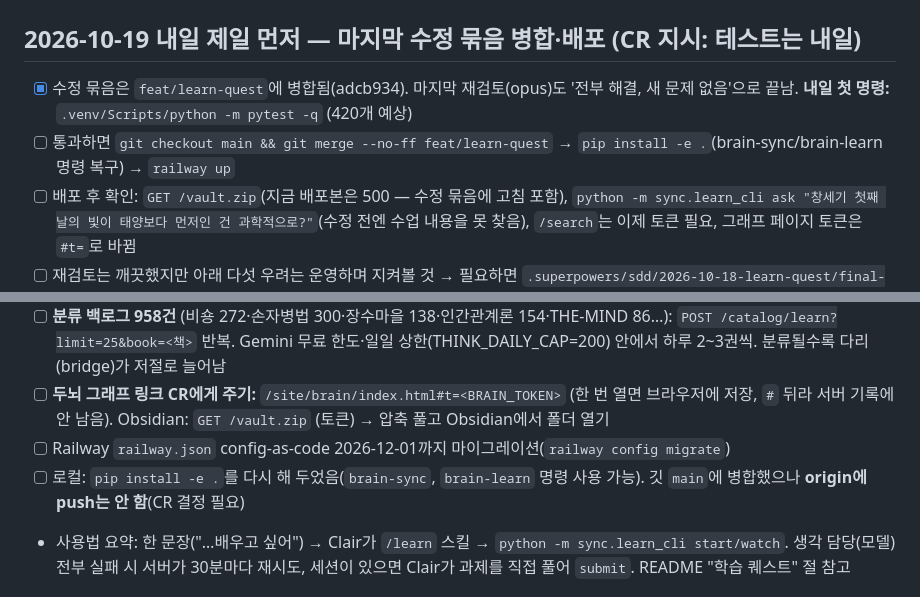
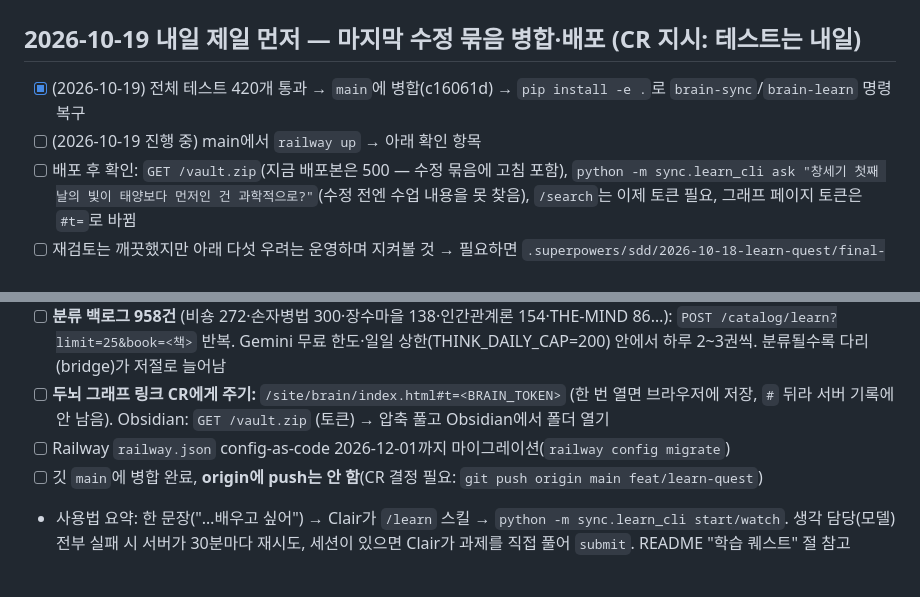
Before and after one commit to CRtheHILLS/2ndBRAIN, a Markdown page: NEXT.md, 2 parts joined by grey strips. GitHub-like rendering.

Commit message:
docs: NEXT.md — 테스트 통과·main 병합·CLI 복구 반영
Co-Authored-By: Claude Fable 5.1 <noreply@anthropic.com>

```diff
--- a/NEXT.md
+++ b/NEXT.md
@@ -1,8 +1,8 @@
 # NEXT.md — 2nd BRAIN (Clair)
 
 ## 2026-10-19 내일 제일 먼저 — 마지막 수정 묶음 병합·배포 (CR 지시: 테스트는 내일)
-- [x] 수정 묶음은 `feat/learn-quest`에 병합됨(adcb934). 마지막 재검토(opus)도 '전부 해결, 새 문제 없음'으로 끝남. **내일 첫 명령:** `.venv/Scripts/python -m pytest -q` (420개 예상)
-- [ ] 통과하면 `git checkout main && git merge --no-ff feat/learn-quest` → `pip install -e .`(brain-sync/brain-learn 명령 복구) → `railway up`
+- [x] (2026-10-19) 전체 테스트 420개 통과 → `main`에 병합(c16061d) → `pip install -e .`로 `brain-sync`/`brain-learn` 명령 복구
+- [ ] (2026-10-19 진행 중) main에서 `railway up` → 아래 확인 항목
 - [ ] 배포 후 확인: `GET /vault.zip`(지금 배포본은 500 — 수정 묶음에 고침 포함), `python -m sync.learn_cli ask "창세기 첫째 날의 빛이 태양보다 먼저인 건 과학적으로?"`(수정 전엔 수업 내용을 못 찾음), `/search`는 이제 토큰 필요, 그래프 페이지 토큰은 `#t=`로 바뀜
 - [ ] 재검토는 깨끗했지만 아래 다섯 우려는 운영하며 지켜볼 것 → 필요하면 `.superpowers/sdd/2026-10-18-learn-quest/final-fix-report.md`를 읽고, 의심되면 `tests/` 전체 + 아래 다섯 우려를 눈으로 확인: ① `_thin` 규칙이 벡터 꺼진 상태에서 웹을 자주 부름 ② `xai_search.CURRENT_LOG` 전역(퀘스트 2개 동시 수집 시 로그 섞임) ③ 검색 사용량은 일일 상한에서 제외(비용 추정엔 포함) ④ vec 확장은 연결마다 load ⑤ 2글자 검색은 LIKE 전체 스캔
 - [ ] 진행 장부: `.superpowers/sdd/2026-10-18-learn-quest/progress.md` (모든 결정·보류 항목). 워크트리 `.claude/worktrees/agent-a00fdbafac0816606`는 병합 후 `git worktree remove --force`
@@ -15,7 +15,7 @@
 - [ ] **분류 백로그 958건** (비숑 272·손자병법 300·장수마을 138·인간관계론 154·THE-MIND 86…): `POST /catalog/learn?limit=25&book=<책>` 반복. Gemini 무료 한도·일일 상한(THINK_DAILY_CAP=200) 안에서 하루 2~3권씩. 분류될수록 다리(bridge)가 저절로 늘어남
 - [ ] **두뇌 그래프 링크 CR에게 주기:** `/site/brain/index.html#t=<BRAIN_TOKEN>` (한 번 열면 브라우저에 저장, `#` 뒤라 서버 기록에 안 남음). Obsidian: `GET /vault.zip` (토큰) → 압축 풀고 Obsidian에서 폴더 열기
 - [ ] Railway `railway.json` config-as-code 2026-12-01까지 마이그레이션(`railway config migrate`)
-- [ ] 로컬: `pip install -e .`를 다시 해 두었음(`brain-sync`, `brain-learn` 명령 사용 가능). 깃 `main`에 병합했으나 **origin에 push는 안 함**(CR 결정 필요)
+- [ ] 깃 `main`에 병합 완료, **origin에 push는 안 함**(CR 결정 필요: `git push origin main feat/learn-quest`)
 - 사용법 요약: 한 문장("…배우고 싶어") → Clair가 `/learn` 스킬 → `python -m sync.learn_cli start/watch`. 생각 담당(모델) 전부 실패 시 서버가 30분마다 재시도, 세션이 있으면 Clair가 과제를 직접 풀어 `submit`. README "학습 퀘스트" 절 참고
 
 ## 2026-10-11 NotebookLM 5권 추출 → 볼륨 업로드 완료 (로컬도 보관, CR 결정)
```
